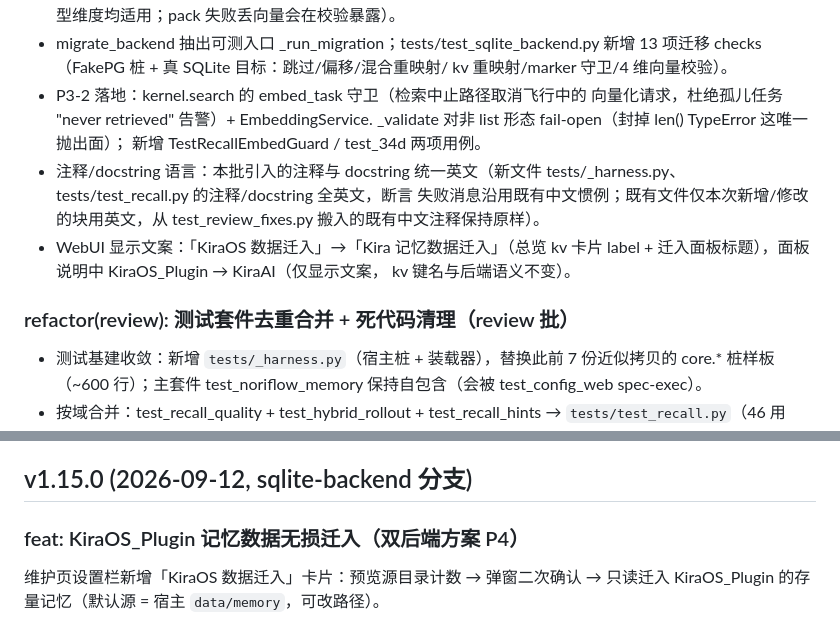
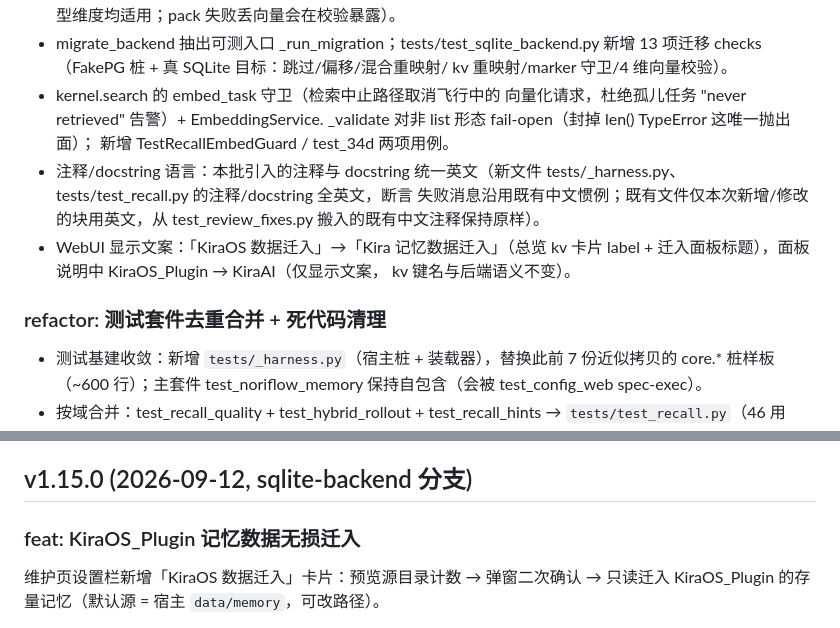
Before and after one commit to skyzhishui/kira-ai-plugin-noriflow-memory, a Markdown page: CHANGELOG.md, 2 parts joined by grey strips. GitHub-like rendering.

```diff
--- a/CHANGELOG.md
+++ b/CHANGELOG.md
@@ -379,7 +378,7 @@ fire-and-forget）。
 - migrate_backend 抽出可测入口 _run_migration；tests/test_sqlite_backend.py
   新增 13 项迁移 checks（FakePG 桩 + 真 SQLite 目标：跳过/偏移/混合重映射/
   kv 重映射/marker 守卫/4 维向量校验）。
-- P3-2 落地：kernel.search 的 embed_task 守卫（检索中止路径取消飞行中的
+- kernel.search 的 embed_task 守卫（检索中止路径取消飞行中的
   向量化请求，杜绝孤儿任务 "never retrieved" 告警）+ EmbeddingService.
   _validate 对非 list 形态 fail-open（封掉 len() TypeError 这唯一抛出面）；
   新增 TestRecallEmbedGuard / test_34d 两项用例。
@@ -391,7 +390,7 @@ fire-and-forget）。
   label + 迁入面板标题），面板说明中 KiraOS_Plugin → KiraAI（仅显示文案，
   kv 键名与后端语义不变）。
 
-### refactor(review): 测试套件去重合并 + 死代码清理（review 批）
+### refactor: 测试套件去重合并 + 死代码清理
 
 - 测试基建收敛：新增 `tests/_harness.py`（宿主桩 + 装载器），替换此前
   7 份近似拷贝的 core.* 桩样板（~600 行）；主套件 test_noriflow_memory
@@ -481,7 +479,7 @@ children 参数（该参数按数组迭代），预览渲染第一行即抛 Type
 
 ## v1.15.0 (2026-09-12, sqlite-backend 分支)
 
-### feat: KiraOS_Plugin 记忆数据无损迁入（双后端方案 P4）
+### feat: KiraOS_Plugin 记忆数据无损迁入
 
 维护页设置栏新增「KiraOS 数据迁入」卡片：预览源目录计数 → 弹窗二次确认 →
 只读迁入 KiraOS_Plugin 的存量记忆（默认源 = 宿主 `data/memory`，可改路径）。
```
Also changed, not shown: other parts of CHANGELOG.md (+16 -19 lines).
